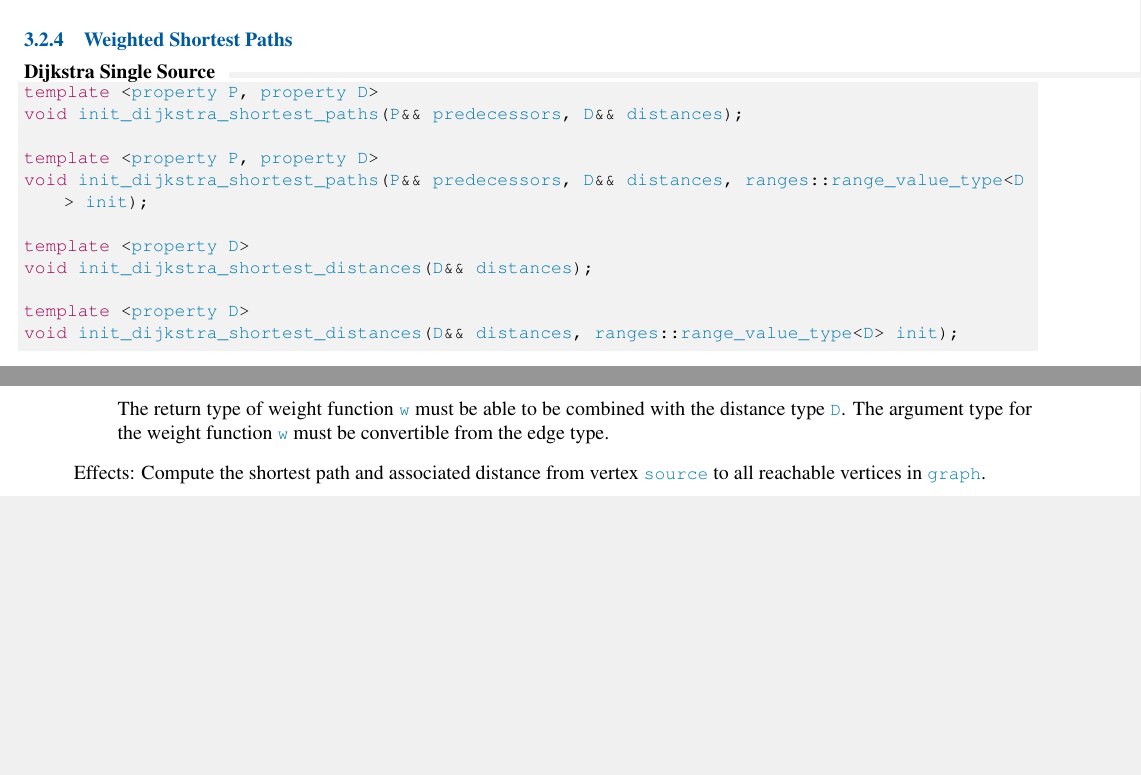
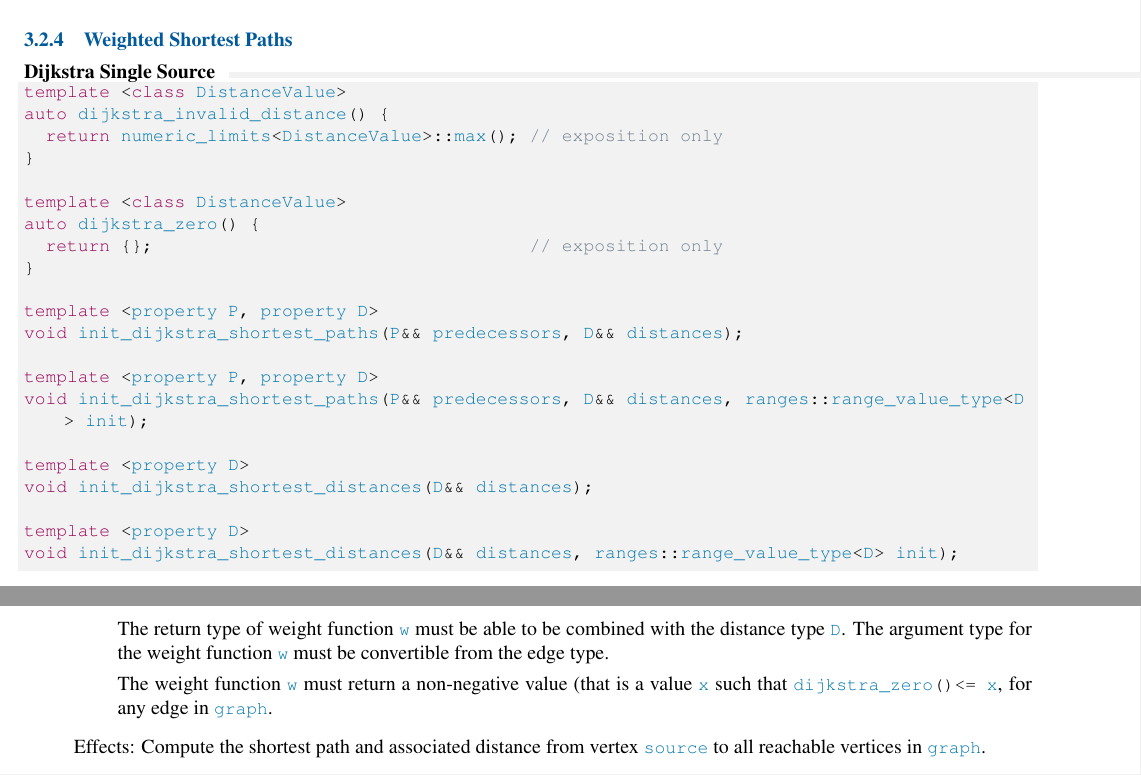
Before and after one commit to stdgraph/P1709, a LaTeX document (D1709R4.tex, which reads tex/algorithms.tex): two parts of pages 18 and 24 of 40, joined at a grey line, cut so that both start at the same text, the shorter picture padded with empty space. Compiled offline with pdfLaTeX.

Commit message:
Add dijkstra invalid and dijkstra zero [skip ci]

```diff
--- a/tex/algorithms.tex
+++ b/tex/algorithms.tex
@@ -614,6 +614,16 @@ from vertex \lstinline{source} then \lstinline{predecessors[i]} will contain
 \paragraph{Dijkstra Single Source}
 
 \begin{lstlisting}
+template <class DistanceValue>
+auto dijkstra_invalid_distance() {
+  return numeric_limits<DistanceValue>::max(); // exposition only
+}
+
+template <class DistanceValue>
+auto dijkstra_zero() {
+  return {};                                   // exposition only
+}
+
 template <property P, property D>
 void init_dijkstra_shortest_paths(P&& predecessors, D&& distances);
 
@@ -1045,6 +1062,10 @@ undirected.
 The return type of weight function \lstinline{w} must be able to
   be combined with the distance type \lstinline{D}.  The argument type for the weight
   function \lstinline{w} must be convertible from the edge type.
+\item[]
+  The weight function \lstinline{w} must return a non-negative value (that is
+  a value \lstinline{x} such that \lstinline{dijkstra_zero() <= x},
+  for any edge in \lstinline{graph}.
 \end{itemize}
 \item[]
 Effects: Compute the shortest path and associated distance from vertex
```
Also changed, not shown: tex/algorithms.tex (11 more changed lines).
